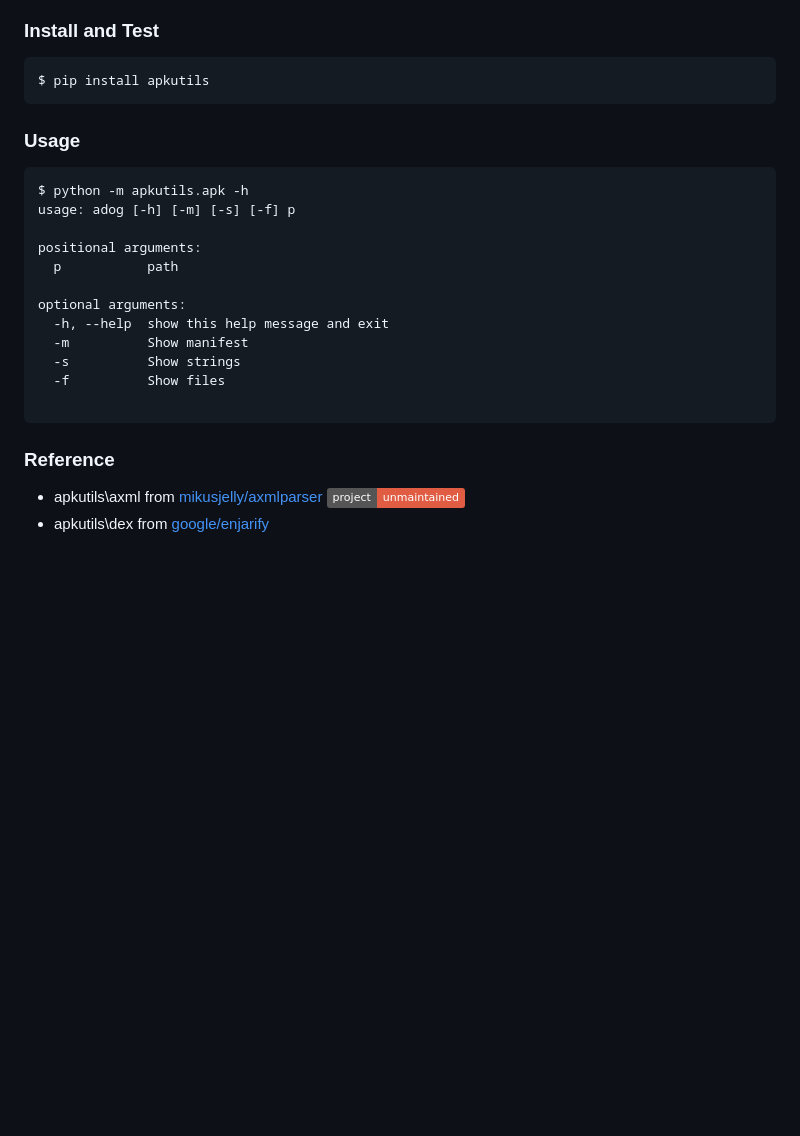
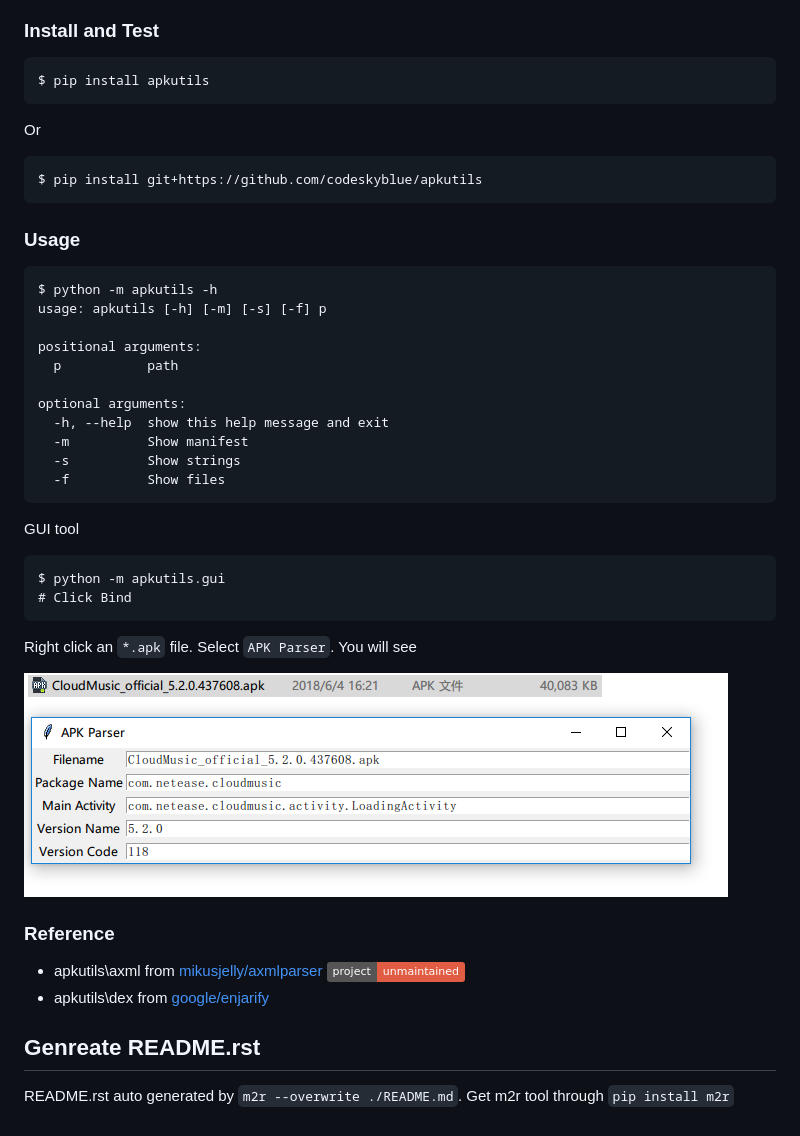
Before and after one commit to kin9-0rz/apkutils, a Markdown page: README.md, the part around the change. Rendered like a GitHub page; pictures changed too: imgs/apk-parser.png (added); badges without logos; blank space fills up the shorter version.

Commit message:
add gui tool

````diff
--- a/README.md
+++ b/README.md
@@ -8,11 +8,17 @@ A library that gets infos from APK.
 $ pip install apkutils
 ```
 
+Or
+
+```
+$ pip install git+https://github.com/codeskyblue/apkutils
+```
+
 ### Usage
 
 ```
-$ python -m apkutils.apk -h
-usage: adog [-h] [-m] [-s] [-f] p
+$ python -m apkutils -h
+usage: apkutils [-h] [-m] [-s] [-f] p
 
 positional arguments:
   p           path
@@ -22,9 +28,22 @@ optional arguments:
   -m          Show manifest
   -s          Show strings
   -f          Show files
+```
+
+GUI tool
 
 ```
+$ python -m apkutils.gui
+# Click Bind
+```
+
+Right click an `*.apk` file. Select `APK Parser`. You will see
+
+![Img](imgs/apk-parser.png)
 
 ### Reference
 - apkutils\axml from [mikusjelly/axmlparser](https://github.com/mikusjelly/axmlparser) ![Project unmaintained](https://img.shields.io/badge/project-unmaintained-red.svg)
 - apkutils\dex from [google/enjarify](https://github.com/google/enjarify)
+
+## Genreate README.rst
+README.rst auto generated by `m2r --overwrite ./README.md`. Get m2r tool through `pip install m2r`
````
Also changed, not shown: 6 other files.
